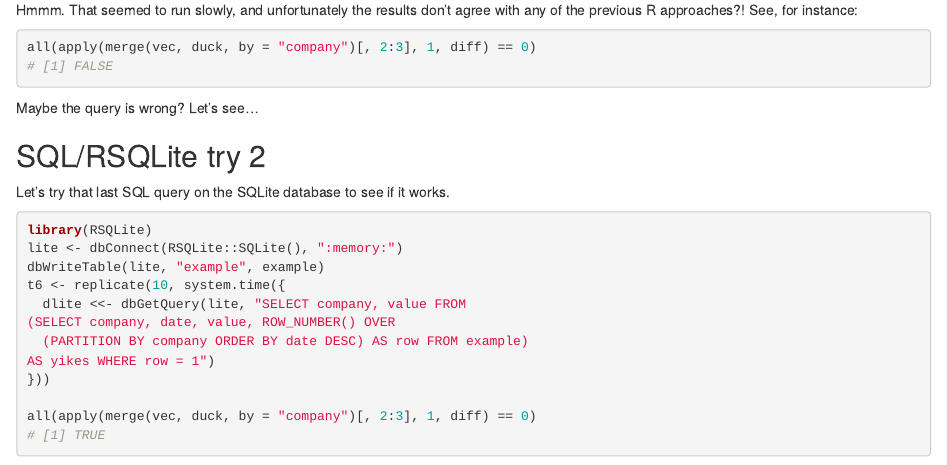
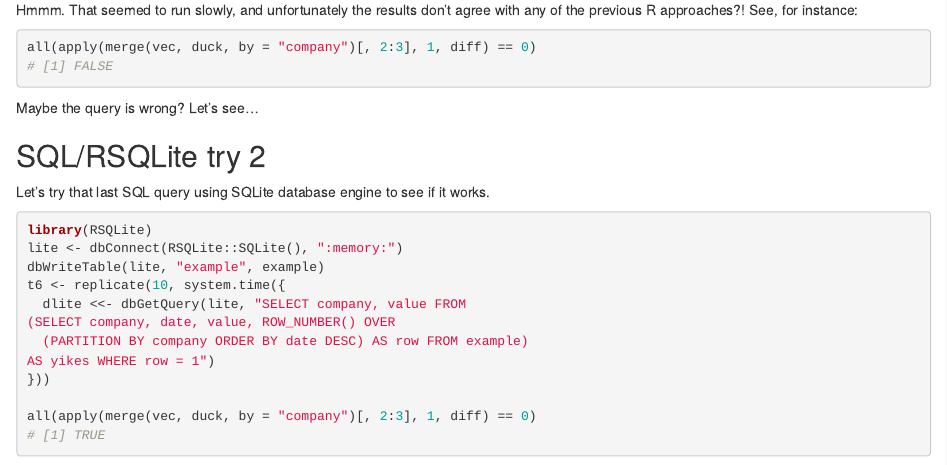
Before and after one commit to bwlewis/duckdb_and_r, an R Markdown document (last/last.rmd): the page in a window 1100 px wide, from 2040 px down. The pictures show the output file last/last.html that the author committed with the source, opened offline.

Commit message:
last.rmd editing

````diff
--- a/last/last.rmd
+++ b/last/last.rmd
@@ -122,7 +122,7 @@ Maybe the query is wrong? Let's see...
 
 ## SQL/RSQLite  try 2
 
-Let's try that last SQL query on the SQLite database to see if it works.
+Let's try that last SQL query using SQLite database engine to see if it works.
 ```{r, eval = FALSE}
 library(RSQLite)
 lite <- dbConnect(RSQLite::SQLite(), ":memory:")
````
Also changed, not shown: last/last.html.
